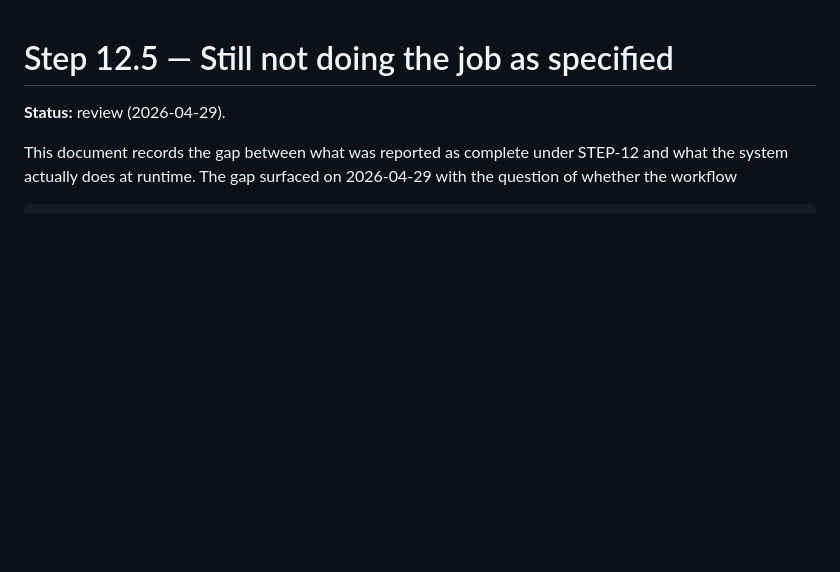
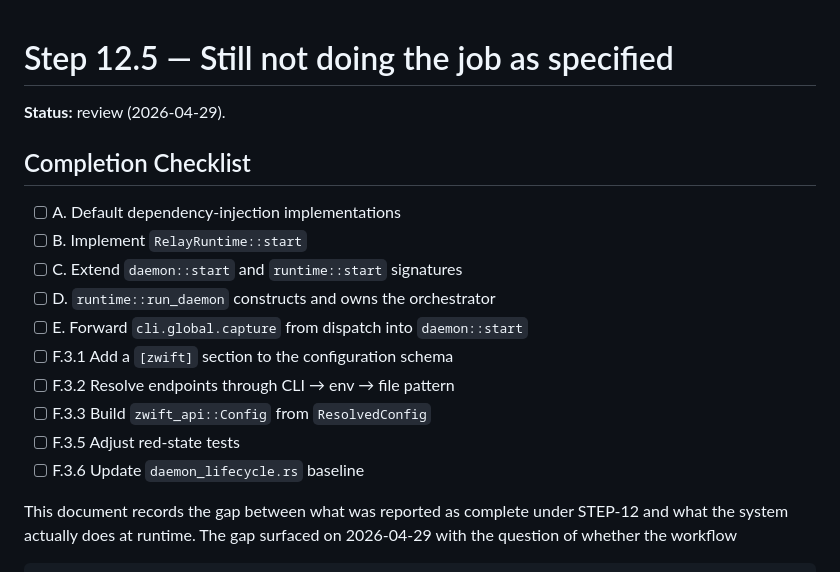
Before and after one commit to puckdoug/ranchero, a Markdown page: docs/plans/STEP-12.5-still-not-doing-the-job-as-specified.md, the part around one of its changes. Rendered like a GitHub page; blank space fills up the shorter version.

Commit message:
updated checklist for todo items pending

```diff
--- a/docs/plans/STEP-12.5-still-not-doing-the-job-as-specified.md
+++ b/docs/plans/STEP-12.5-still-not-doing-the-job-as-specified.md
@@ -1,6 +1,19 @@
 # Step 12.5 — Still not doing the job as specified
 
 **Status:** review (2026-04-29).
+
+## Completion Checklist
+
+- [ ] A. Default dependency-injection implementations
+- [ ] B. Implement `RelayRuntime::start`
+- [ ] C. Extend `daemon::start` and `runtime::start` signatures
+- [ ] D. `runtime::run_daemon` constructs and owns the orchestrator
+- [ ] E. Forward `cli.global.capture` from dispatch into `daemon::start`
+- [ ] F.3.1 Add a `[zwift]` section to the configuration schema
+- [ ] F.3.2 Resolve endpoints through CLI → env → file pattern
+- [ ] F.3.3 Build `zwift_api::Config` from `ResolvedConfig`
+- [ ] F.3.5 Adjust red-state tests
+- [ ] F.3.6 Update `daemon_lifecycle.rs` baseline
 
 This document records the gap between what was reported as complete
 under STEP-12 and what the system actually does at runtime. The
```
Also changed, not shown: other parts of docs/plans/STEP-12.5-still-not-doing-the-job-as-specified.md (+1 -1 lines).
